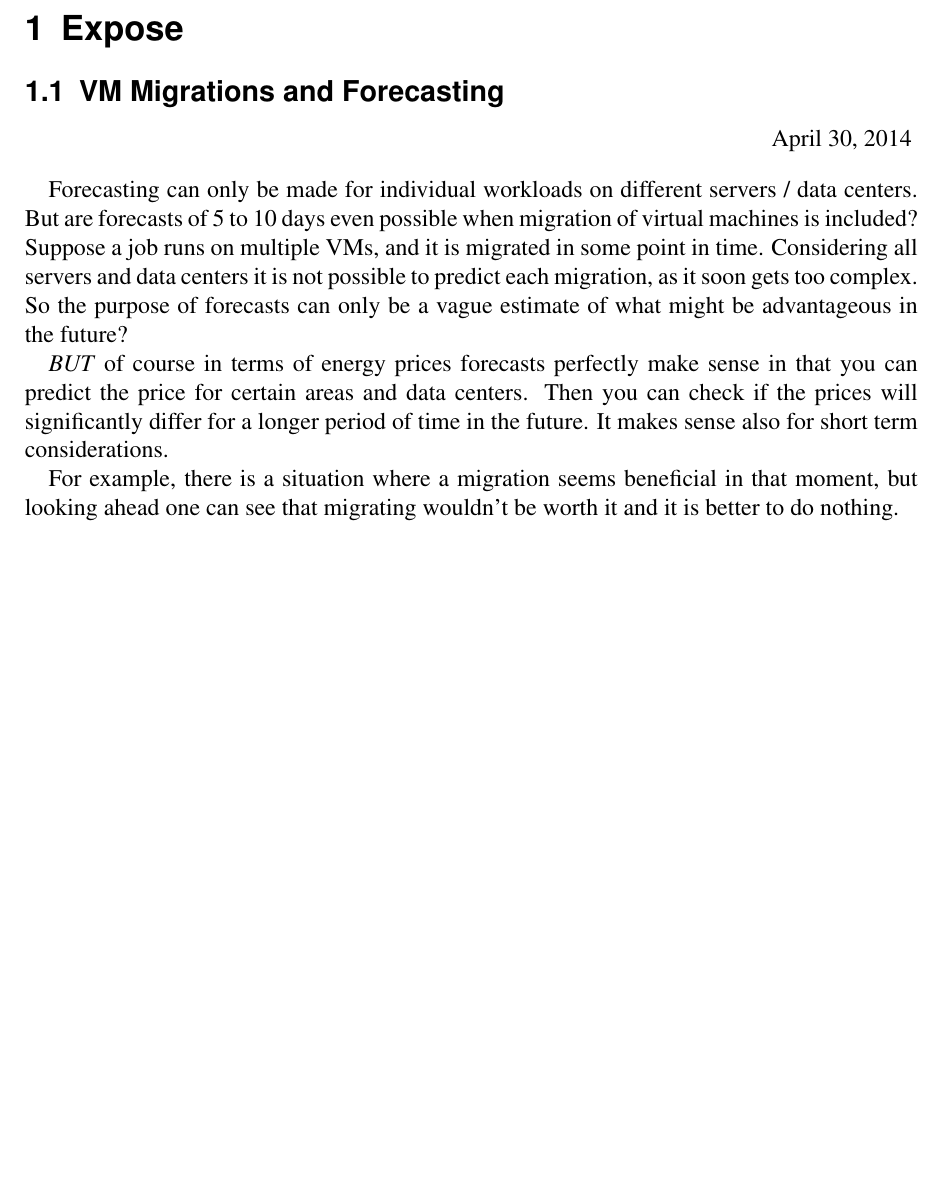
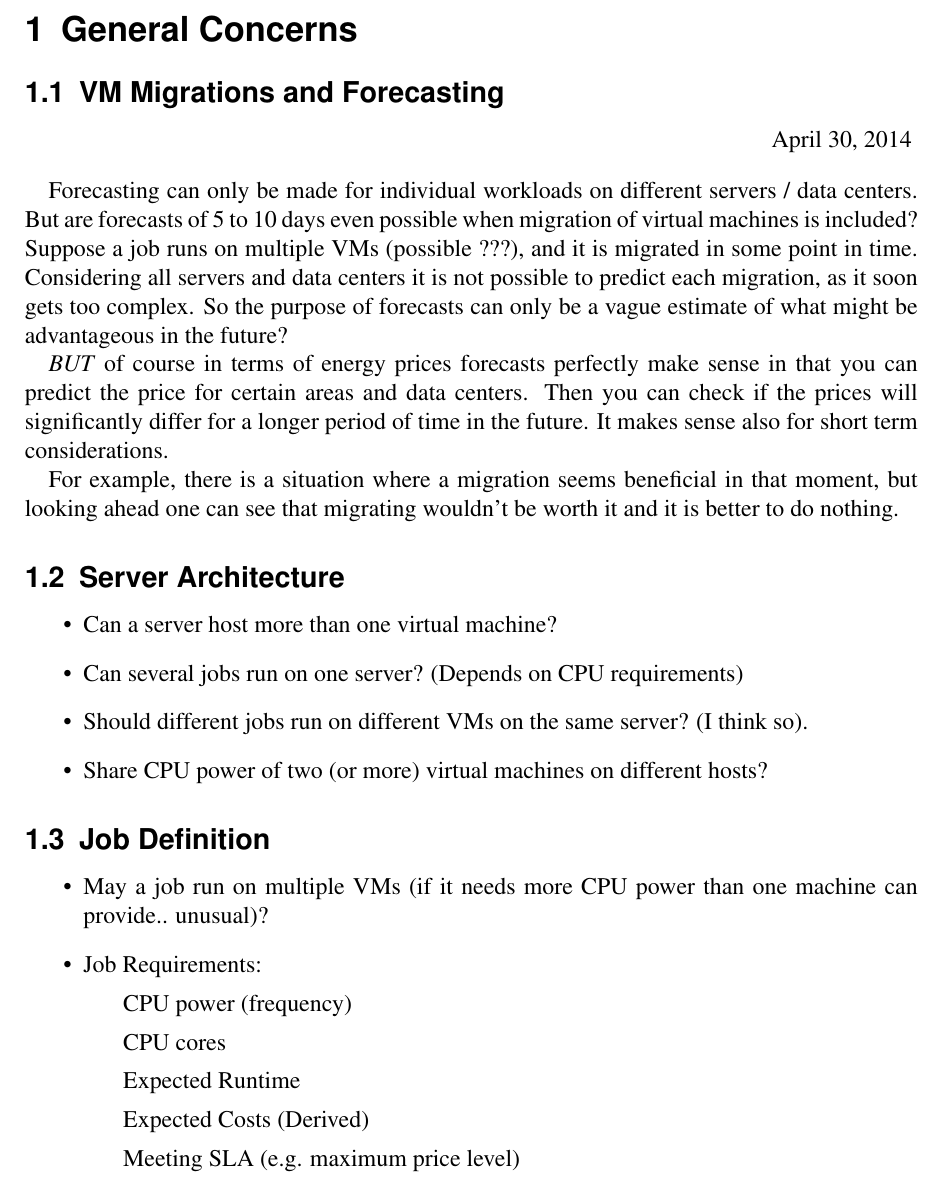
Before and after one commit to and2egg/diploma-thesis, a LaTeX document (Notes/Notes.tex): part of page 3 of 6, cut at the place of the change, the shorter picture padded with empty space. Compiled offline with pdfLaTeX; the source files are stored in an older character set and shown here as Unicode; an older LaTeX class or package is replaced by its successor.

Commit message:
Adding some notes on VMs and job requirements

```diff
--- a/Notes/Notes.tex
+++ b/Notes/Notes.tex
@@ -127,7 +127,7 @@ egger.andreas.1@gmail.com
 
 \newpage
 
-\section{Expose}
+\section{General Concerns}
 
 \subsection{VM Migrations and Forecasting}
 
@@ -136,7 +136,7 @@ egger.andreas.1@gmail.com
 
 Forecasting can only be made for individual workloads on different servers / data centers.
 But are forecasts of 5 to 10 days even possible when migration of virtual machines is included?
-Suppose a job runs on multiple VMs, and it is migrated in some point in time. Considering all servers and data centers
+Suppose a job runs on multiple VMs (possible ???), and it is migrated in some point in time. Considering all servers and data centers
 it is not possible to predict each migration, as it soon gets too complex.
 So the purpose of forecasts can only be a vague estimate of what might be advantageous in the future?
 
@@ -147,6 +147,43 @@ in the future. It makes sense also for short term considerations.
 
 For example, there is a situation where a migration seems beneficial in that moment, but looking ahead one can see that
 migrating wouldn't be worth it and it is better to do nothing.
+
+
+
+\subsection{Server Architecture}
+
+\begin{itemize}
+
+	\item Can a server host more than one virtual machine?
+
+	\item Can several jobs run on one server? (Depends on CPU requirements)
+
+	\item Should different jobs run on different VMs on the same server? (I think so).
+
+	\item Share CPU power of two (or more) virtual machines on different hosts?
+
+\end{itemize}
+
+
+\subsection{Job Definition}
+
+\begin{itemize}
+
+	\item May a job run on multiple VMs (if it needs more CPU power than one machine can provide.. unusual)?
+
+	\item Job Requirements:
+
+		\subitem CPU power (frequency)
+
+		\subitem CPU cores
+
+		\subitem Expected Runtime
+
+		\subitem Expected Costs (Derived)
+
+		\subitem Meeting SLA (e.g. maximum price level)
+
+\end{itemize}
 
 
 \subsection{Workloads and test data}
```
Also changed, not shown: Expose/Expose.tex (+2 -2 lines).
